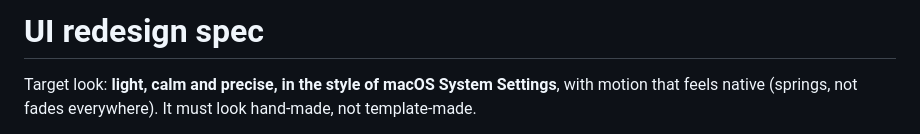
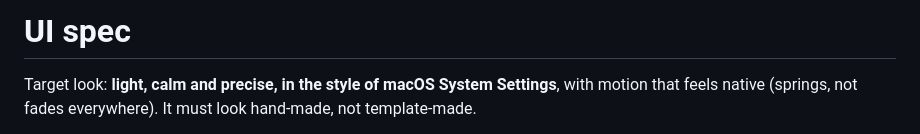
Before and after one commit to anderescaray/autoclicker, a Markdown page: docs/design/ui-spec.md, the part around the change. Drawn GitHub-style.

```diff
--- a/docs/design/ui-spec.md
+++ b/docs/design/ui-spec.md
@@ -1,4 +1,4 @@
-# UI redesign spec
+# UI spec
 
 Target look: **light, calm and precise, in the style of macOS System Settings**, with motion that feels native (springs, not fades everywhere). It must look hand-made, not template-made.
 
```
Also changed, not shown: CLAUDE.md (+1 -1 lines), README.md (+5 -5 lines), docs/screenshot.png, 15 other files.
